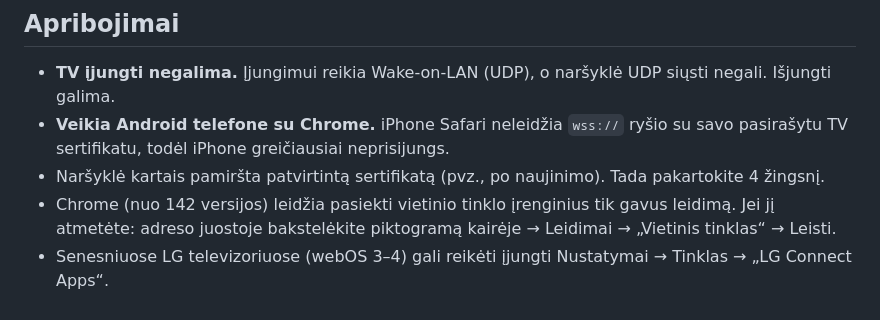
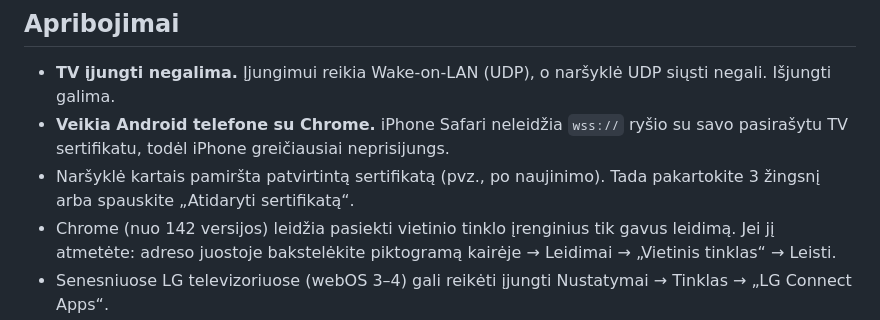
Before and after one commit to Nikitaamo/TV-remote, a Markdown page: README.md, the part around the change. Rendered like a GitHub page.

Commit message:
README: pataisyta nuoroda į sertifikato žingsnį
Co-Authored-By: Claude Opus 5.5 <noreply@anthropic.com>
Claude-Session: https://claude.ai/code/session_01Cbjy5ZWZiyA4btz2siS3bz

```diff
--- a/README.md
+++ b/README.md
@@ -30,7 +30,7 @@ Rekomenduojama maršrutizatoriuje TV priskirti pastovų IP adresą, kad jo nerei
 
 - **TV įjungti negalima.** Įjungimui reikia Wake-on-LAN (UDP), o naršyklė UDP siųsti negali. Išjungti galima.
 - **Veikia Android telefone su Chrome.** iPhone Safari neleidžia `wss://` ryšio su savo pasirašytu TV sertifikatu, todėl iPhone greičiausiai neprisijungs.
-- Naršyklė kartais pamiršta patvirtintą sertifikatą (pvz., po naujinimo). Tada pakartokite 4 žingsnį.
+- Naršyklė kartais pamiršta patvirtintą sertifikatą (pvz., po naujinimo). Tada pakartokite 3 žingsnį arba spauskite „Atidaryti sertifikatą“.
 - Chrome (nuo 142 versijos) leidžia pasiekti vietinio tinklo įrenginius tik gavus leidimą. Jei jį atmetėte: adreso juostoje bakstelėkite piktogramą kairėje → Leidimai → „Vietinis tinklas“ → Leisti.
 - Senesniuose LG televizoriuose (webOS 3–4) gali reikėti įjungti Nustatymai → Tinklas → „LG Connect Apps“.
 - Svečių Wi-Fi tinkluose ir tinkluose su įjungta klientų izoliacija (AP isolation) telefonas TV nepasieks.
```
